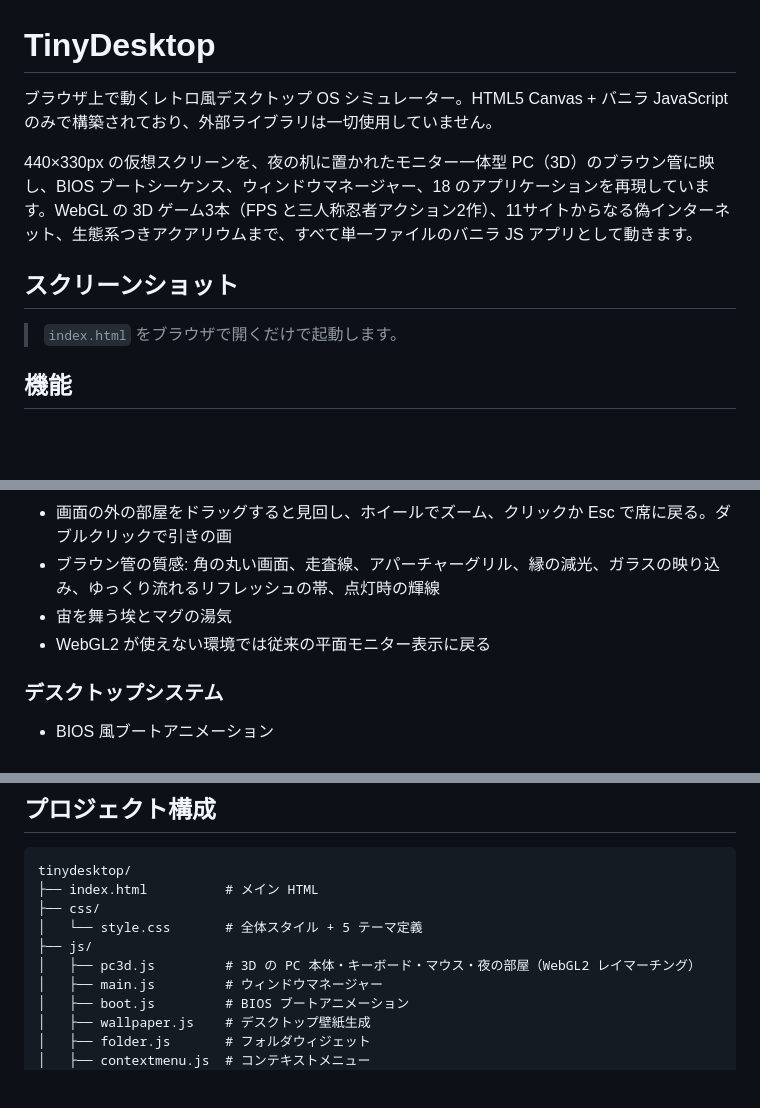
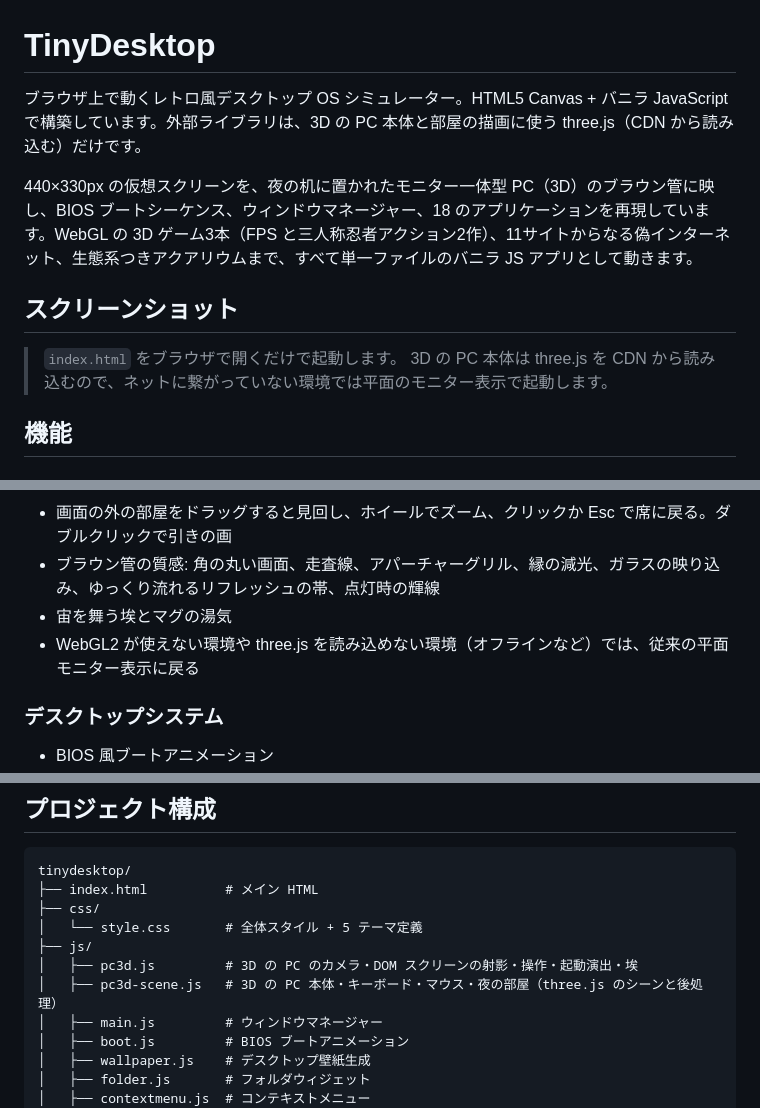
Before and after one commit to yang-san4/tinydesktop, a Markdown page: README.md, 3 parts joined by grey strips. GitHub-like rendering; blank space fills up the shorter version.

Commit message:
README: 3D の PC を three.js で描く構成と外部ライブラリの方針を反映
外部ライブラリは three.js だけ使うことと、ネットに繋がらない環境では
平面モニターで起動することを利用者が先に知れるようにする。

Co-Authored-By: Claude Opus 5.5 <noreply@anthropic.com>

```diff
--- a/README.md
+++ b/README.md
@@ -1,12 +1,13 @@
 # TinyDesktop
 
-ブラウザ上で動くレトロ風デスクトップ OS シミュレーター。HTML5 Canvas + バニラ JavaScript のみで構築されており、外部ライブラリは一切使用していません。
+ブラウザ上で動くレトロ風デスクトップ OS シミュレーター。HTML5 Canvas + バニラ JavaScript で構築しています。外部ライブラリは、3D の PC 本体と部屋の描画に使う three.js（CDN から読み込む）だけです。
 
 440×330px の仮想スクリーンを、夜の机に置かれたモニター一体型 PC（3D）のブラウン管に映し、BIOS ブートシーケンス、ウィンドウマネージャー、18 のアプリケーションを再現しています。WebGL の 3D ゲーム3本（FPS と三人称忍者アクション2作）、11サイトからなる偽インターネット、生態系つきアクアリウムまで、すべて単一ファイルのバニラ JS アプリとして動きます。
 
 ## スクリーンショット
 
 > `index.html` をブラウザで開くだけで起動します。
+> 3D の PC 本体は three.js を CDN から読み込むので、ネットに繋がっていない環境では平面のモニター表示で起動します。
 
 ## 機能
 
@@ -18,7 +19,7 @@
 - 画面の外の部屋をドラッグすると見回し、ホイールでズーム、クリックか Esc で席に戻る。ダブルクリックで引きの画
 - ブラウン管の質感: 角の丸い画面、走査線、アパーチャーグリル、縁の減光、ガラスの映り込み、ゆっくり流れるリフレッシュの帯、点灯時の輝線
 - 宙を舞う埃とマグの湯気
-- WebGL2 が使えない環境では従来の平面モニター表示に戻る
+- WebGL2 が使えない環境や three.js を読み込めない環境（オフラインなど）では、従来の平面モニター表示に戻る
 
 ### デスクトップシステム
 
@@ -135,7 +136,8 @@ tinydesktop/
 ├── css/
 │   └── style.css       # 全体スタイル + 5 テーマ定義
 ├── js/
-│   ├── pc3d.js         # 3D の PC 本体・キーボード・マウス・夜の部屋（WebGL2 レイマーチング）
+│   ├── pc3d.js         # 3D の PC のカメラ・DOM スクリーンの射影・操作・起動演出・埃
+│   ├── pc3d-scene.js   # 3D の PC 本体・キーボード・マウス・夜の部屋（three.js のシーンと後処理）
 │   ├── main.js         # ウィンドウマネージャー
 │   ├── boot.js         # BIOS ブートアニメーション
 │   ├── wallpaper.js    # デスクトップ壁紙生成
```
Also changed, not shown: other parts of README.md (+1 -1 lines).
